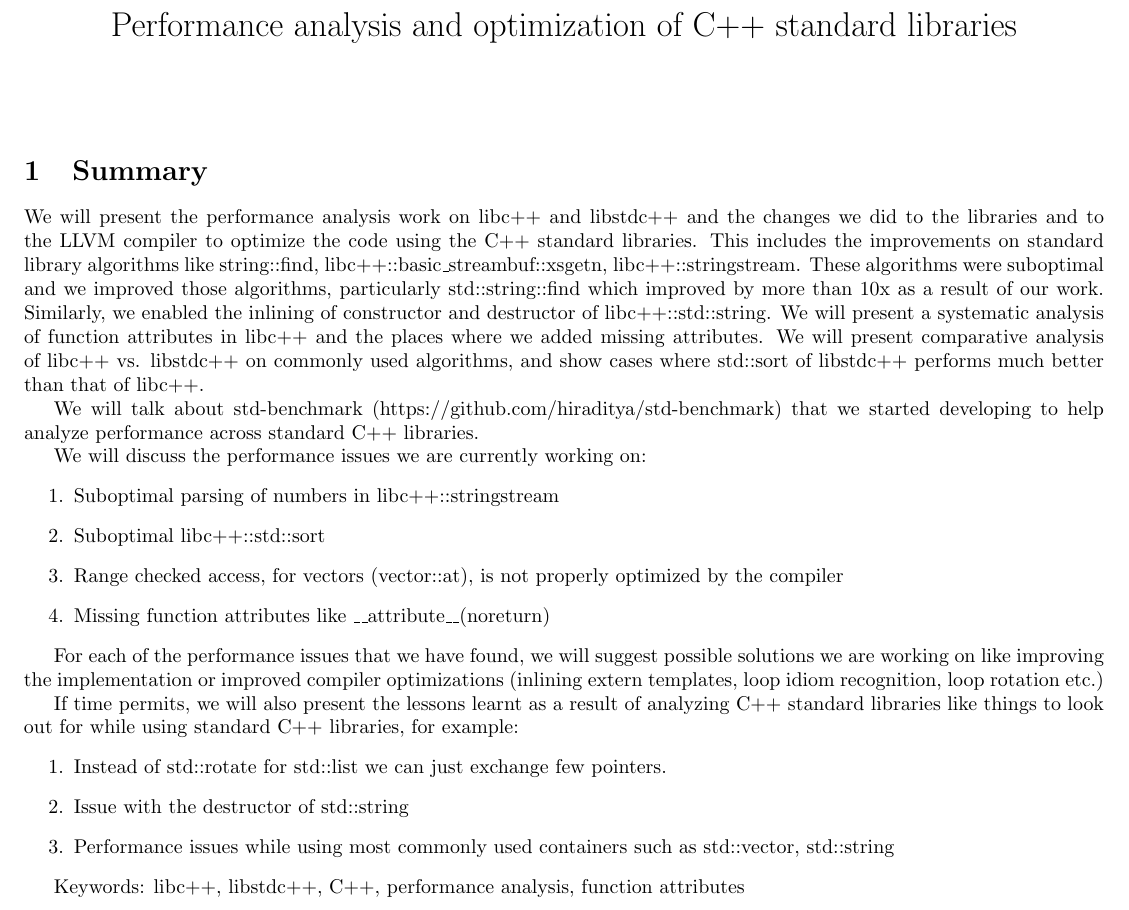
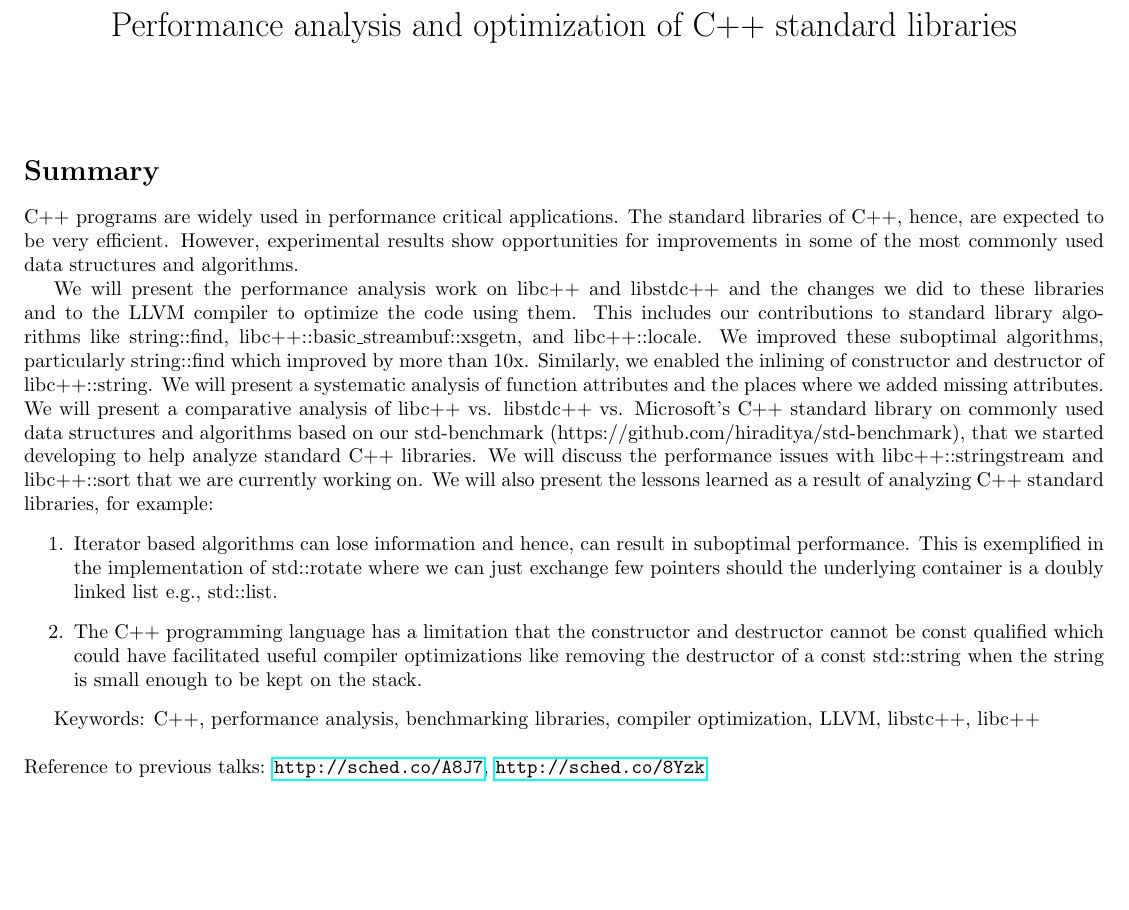
Before and after one commit to hiraditya/std-benchmark, a LaTeX document (docs/abstract.tex): part of the page, cut so that both start at the same text, the shorter picture padded with empty space. Compiled offline with pdfLaTeX.

Commit message:
splash ready

```diff
--- a/docs/abstract.tex
+++ b/docs/abstract.tex
@@ -1,5 +1,6 @@
 \documentclass[10pt]{article}
 \usepackage[margin=0.5in]{geometry}
+\usepackage{hyperref}
 
 \begin{document}
 \title{Performance analysis and optimization of C$++$ standard libraries}
@@ -7,47 +8,42 @@
 
 \maketitle
 
-\section{Summary}
+\section*{Summary}
+C++ programs are widely used in performance critical applications. The standard
+libraries of C++, hence, are expected to be very efficient. However,
+experimental results show opportunities for improvements in some of the most
+commonly used data structures and algorithms.
+
 We will present the performance analysis work on libc$++$ and libstdc$++$ and
-the changes we did to the libraries and to the LLVM compiler to optimize the
-code using the C$++$ standard libraries. This includes the improvements on
-standard library algorithms like string::find,
-libc$++$::basic\_streambuf::xsgetn, libc$++$::stringstream. These algorithms
-were suboptimal and we improved those algorithms, particularly std::string::find
-which improved by more than 10x as a result of our work. Similarly, we enabled
-the inlining of constructor and destructor of libc$++$::std::string. We will
-present a systematic analysis of function attributes in libc$++$ and the places
-where we added missing attributes. We will present comparative analysis of
-libc$++$ vs. libstdc$++$ on commonly used algorithms, and show cases where
-std::sort of libstdc$++$ performs much better than that of libc$++$.
-
-We will talk about std-benchmark (https://github.com/hiraditya/std-benchmark)
-that we started developing to help analyze performance across standard C$++$
-libraries.
-
-We will discuss the performance issues we are currently working on:
+the changes we did to these libraries and to the LLVM compiler to optimize the
+code using them. This includes our contributions to standard library algorithms
+like string::find, libc$++$::basic\_streambuf::xsgetn, and libc$++$::locale. We
+improved these suboptimal algorithms, particularly string::find which improved
+by more than 10x. Similarly, we enabled the inlining of constructor and
+destructor of libc$++$::string. We will present a systematic analysis of
+function attributes and the places where we added missing attributes. We will
+present a comparative analysis of libc$++$ vs. libstdc$++$ vs. Microsoft's C++
+standard library on commonly used data structures and algorithms based on our
+std-benchmark (https://github.com/hiraditya/std-benchmark), that we started
+developing to help analyze standard C$++$ libraries. We will discuss the
+performance issues with libc$++$::stringstream and libc$++$::sort that we are
+currently working on. We will also present the lessons learned as a result of
+analyzing C$++$ standard libraries, for example:
 \begin{enumerate}
-\item Suboptimal parsing of numbers in libc$++$::stringstream
-\item Suboptimal libc$++$::std::sort
-\item Range checked access, for vectors (vector::at), is not properly optimized
-  by the compiler
-\item Missing function attributes like \_\_attribute\_\_(noreturn)
+\item Iterator based algorithms can lose information and hence, can result in
+  suboptimal performance.  This is exemplified in the implementation of
+  std::rotate where we can just exchange few pointers should the underlying
+  container is a doubly linked list e.g., std::list.
+\item The C++ programming language has a limitation that the constructor and
+  destructor cannot be const qualified which could have facilitated useful
+  compiler optimizations like removing the destructor of a const std::string
+  when the string is small enough to be kept on the stack.
 \end{enumerate}
 
-For each of the performance issues that we have found, we will suggest possible
-solutions we are working on like improving the implementation or improved
-compiler optimizations (inlining extern templates, loop idiom recognition, loop
-rotation etc.)
+Keywords: C++, performance analysis, benchmarking libraries, compiler
+optimization, LLVM, libstc$++$, libc$++$
+\\
+\\
+Reference to previous talks: \url{http://sched.co/A8J7}, \url{http://sched.co/8Yzk}
 
-If time permits, we will also present the lessons learnt as a result of
-analyzing C$++$ standard libraries like things to look out for while using
-standard C$++$ libraries, for example:\
-\begin{enumerate}
-\item Instead of std::rotate for std::list we can just exchange few pointers.
-\item Issue with the destructor of std::string
-\item Performance issues while using most commonly used containers such as
-  std::vector, std::string
-\end{enumerate}
-
-Keywords: libc$++$, libstdc$++$, C$++$, performance analysis, function attributes
 \end{document}
```
